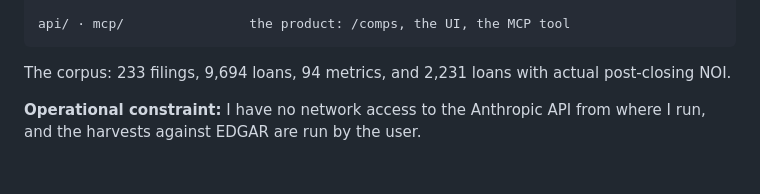
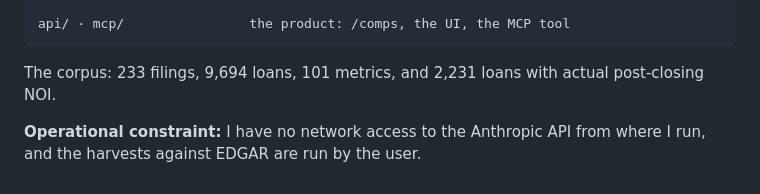
Before and after one commit to pmigliasso1980/financials-playground, a Markdown page: docs/own-architecture.md, the part around the change. GitHub-like rendering.

````diff
--- a/docs/own-architecture.md
+++ b/docs/own-architecture.md
@@ -337,7 +337,7 @@ analysis/                  archived analyses, one question each
 api/ · mcp/                the product: /comps, the UI, the MCP tool
 ```
 
-The corpus: 233 filings, 9,694 loans, 94 metrics, and 2,231 loans with actual
+The corpus: 233 filings, 9,694 loans, 101 metrics, and 2,231 loans with actual
 post-closing NOI.
 
 **Operational constraint:** I have no network access to the Anthropic API from
````
Also changed, not shown: docs/underwriting-finding.md (+1 -1 lines).
